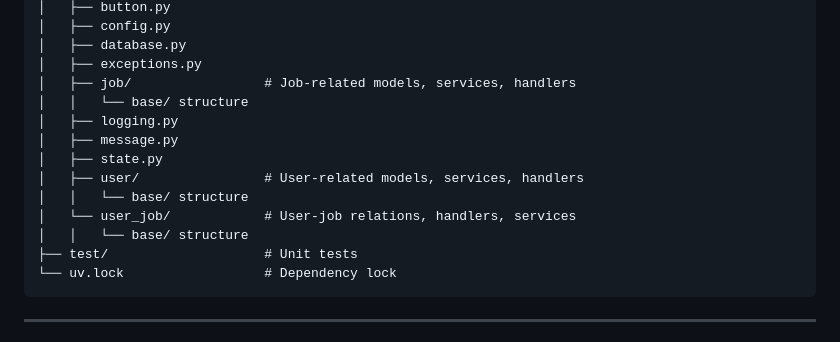
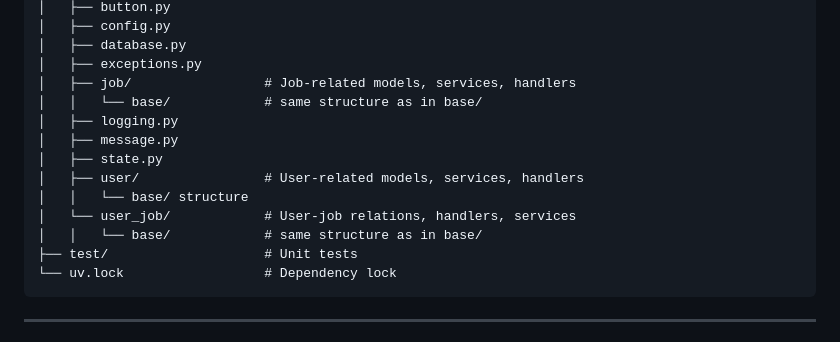
Before and after one commit to lashchilin-andrii/job-tracker-bot, a Markdown page: README.md, the part around the change. Drawn GitHub-style.

Commit message:
fix: Update README.md

````diff
--- a/README.md
+++ b/README.md
@@ -99,14 +99,14 @@ Interact with your bot in Telegram:
 │   ├── database.py
 │   ├── exceptions.py
 │   ├── job/                 # Job-related models, services, handlers
-│   │   └── base/ structure
+│   │   └── base/            # same structure as in base/
 │   ├── logging.py
 │   ├── message.py
 │   ├── state.py
 │   ├── user/                # User-related models, services, handlers
 │   │   └── base/ structure
 │   └── user_job/            # User-job relations, handlers, services
-│   │   └── base/ structure
+│   │   └── base/            # same structure as in base/
 ├── test/                    # Unit tests
 └── uv.lock                  # Dependency lock
 ```
````
